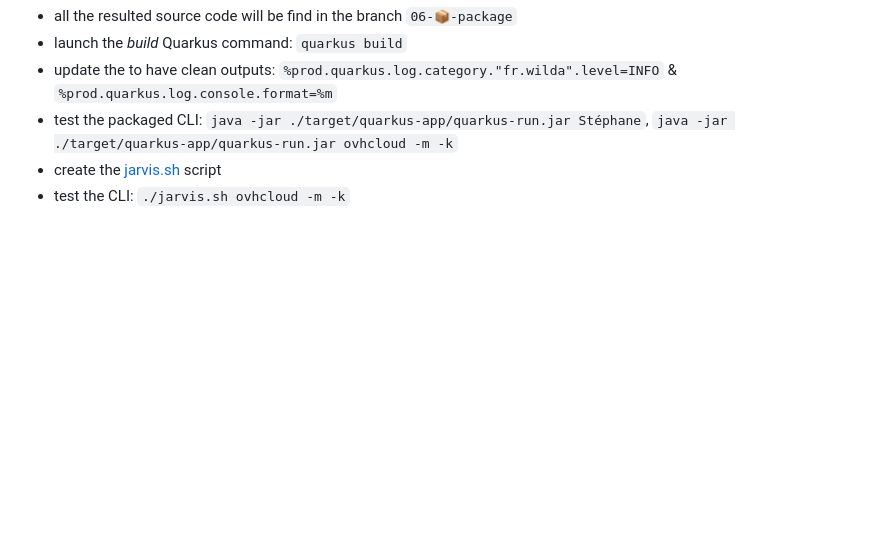
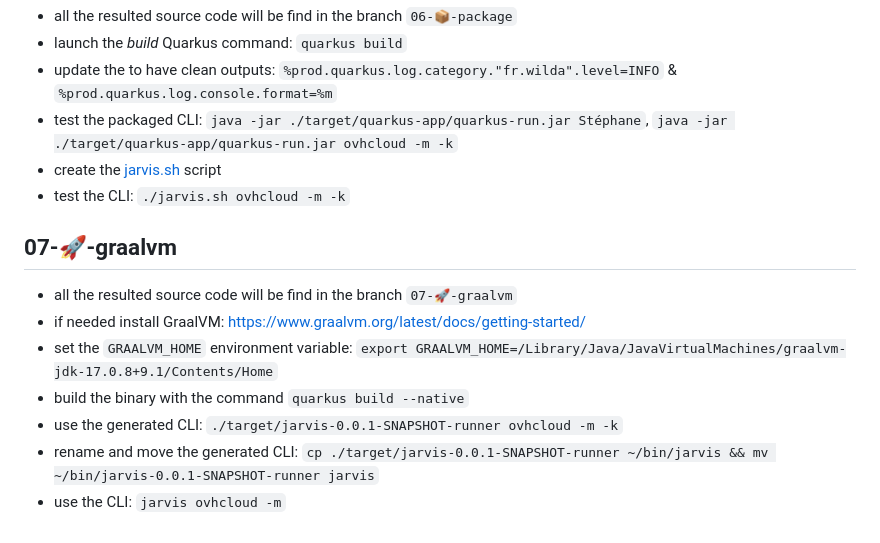
Before and after one commit to philippart-s/jarvis, a Markdown page: README.md, the part around the change. Rendered like a GitHub page; blank space fills up the shorter version.

Commit message:
feat: 🚀 GraalVM instructions

```diff
--- a/README.md
+++ b/README.md
@@ -137,3 +137,13 @@ Press [space] to restart, [e] to edit command line args (currently ''), [r] to r
   - test the packaged CLI: `java -jar ./target/quarkus-app/quarkus-run.jar Stéphane`, `java -jar ./target/quarkus-app/quarkus-run.jar ovhcloud -m -k`
   - create the [jarvis.sh](./src/main/script/jarvis.sh) script
   - test the CLI: `./jarvis.sh ovhcloud -m -k`
+
+## 07-🚀-graalvm
+
+  - all the resulted source code will be find in the branch `07-🚀-graalvm`
+  - if needed install GraalVM: https://www.graalvm.org/latest/docs/getting-started/
+  - set the `GRAALVM_HOME` environment variable: `export GRAALVM_HOME=/Library/Java/JavaVirtualMachines/graalvm-jdk-17.0.8+9.1/Contents/Home`
+  - build the binary with the command `quarkus build --native`
+  - use the generated CLI: `./target/jarvis-0.0.1-SNAPSHOT-runner ovhcloud -m -k`
+  - rename and move the generated CLI: `cp ./target/jarvis-0.0.1-SNAPSHOT-runner ~/bin/jarvis && mv ~/bin/jarvis-0.0.1-SNAPSHOT-runner jarvis`
+  - use the CLI: `jarvis ovhcloud -m`
```
